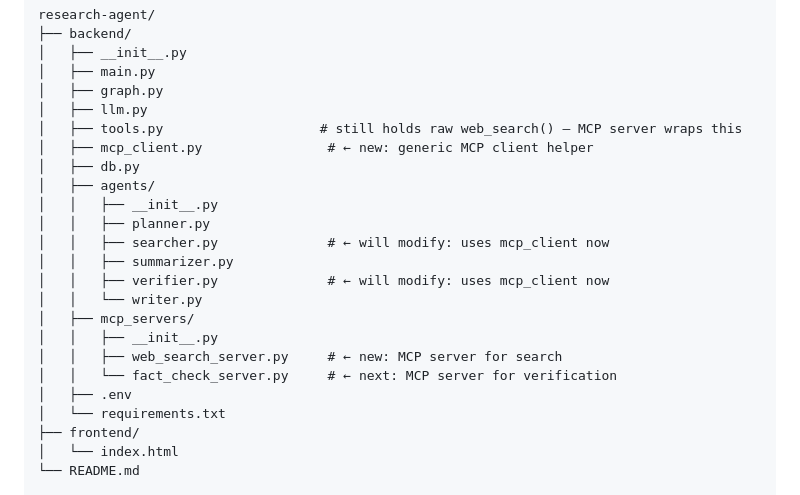
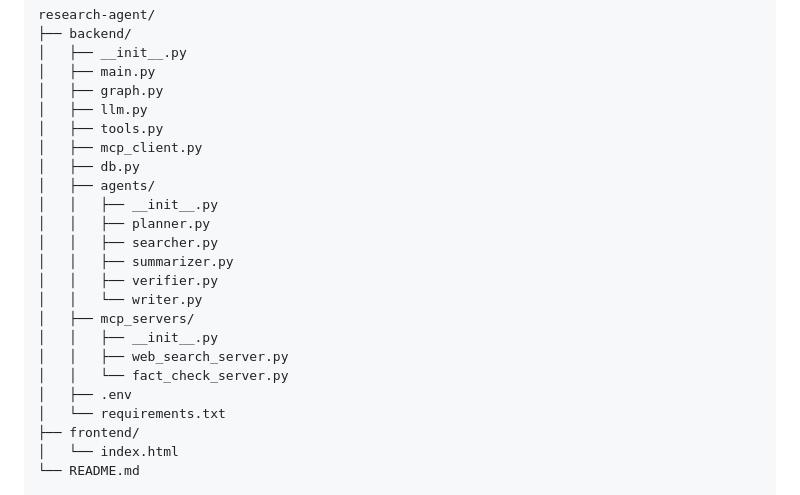
Before and after one commit to ketanbagewadi/multi-agent-research-assistant, a Markdown page: README.md, the part around the change. Drawn GitHub-style.

```diff
--- a/README.md
+++ b/README.md
@@ -13,20 +13,20 @@ research-agent/
 │   ├── main.py
 │   ├── graph.py
 │   ├── llm.py
-│   ├── tools.py                    # still holds raw web_search() — MCP server wraps this
-│   ├── mcp_client.py                # ← new: generic MCP client helper
+│   ├── tools.py
+│   ├── mcp_client.py
 │   ├── db.py
 │   ├── agents/
 │   │   ├── __init__.py
 │   │   ├── planner.py
-│   │   ├── searcher.py              # ← will modify: uses mcp_client now
+│   │   ├── searcher.py
 │   │   ├── summarizer.py
-│   │   ├── verifier.py              # ← will modify: uses mcp_client now
+│   │   ├── verifier.py
 │   │   └── writer.py
 │   ├── mcp_servers/
 │   │   ├── __init__.py
-│   │   ├── web_search_server.py     # ← new: MCP server for search
-│   │   └── fact_check_server.py     # ← next: MCP server for verification
+│   │   ├── web_search_server.py
+│   │   └── fact_check_server.py
 │   ├── .env
 │   └── requirements.txt
 ├── frontend/
```
